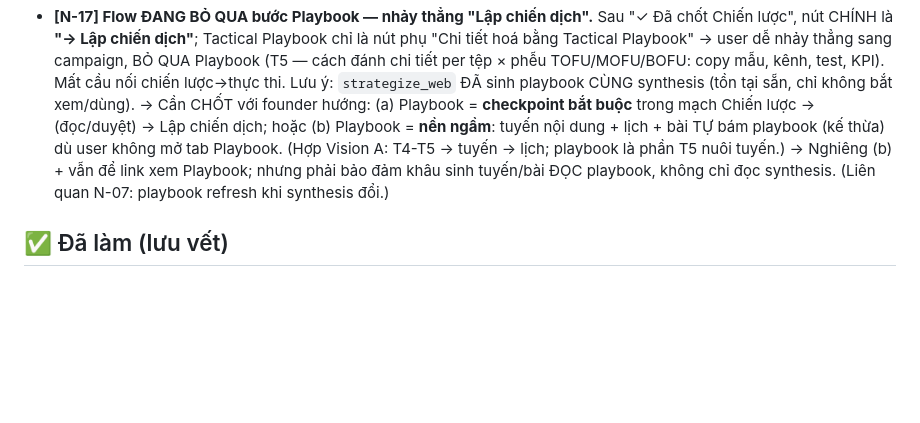
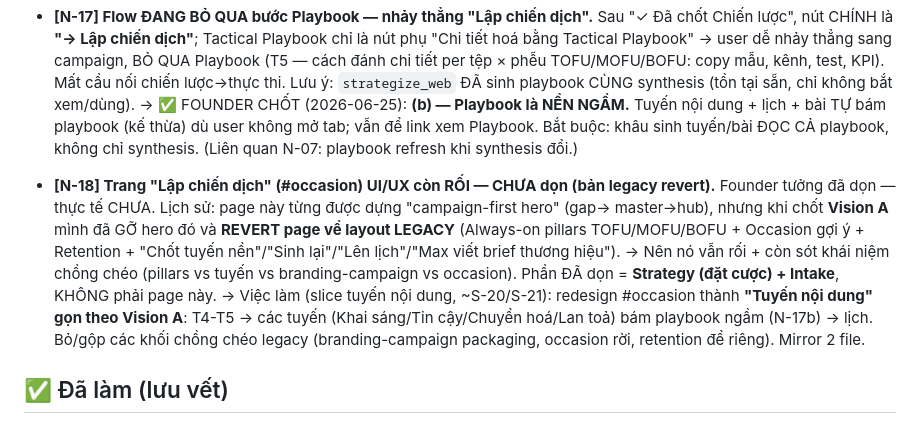
Before and after one commit to TimothyMt/markOSv2, a Markdown page: docs/web/notes-todo.md, the part around the change. Drawn GitHub-style; blank space fills up the shorter version.

Commit message:
note: N-17 chốt (b) playbook nền ngầm; N-18 trang Lập chiến dịch chưa dọn (legacy revert)
Chỉ ghi note.

Co-Authored-By: Claude Opus 4.8 <noreply@anthropic.com>
Claude-Session: https://claude.ai/code/session_01YUh6MSDqb6zpJxfEfjEogc

```diff
--- a/docs/web/notes-todo.md
+++ b/docs/web/notes-todo.md
@@ -162,12 +162,21 @@
   "Chi tiết hoá bằng Tactical Playbook" → user dễ nhảy thẳng sang campaign, BỎ QUA Playbook (T5 — cách
   đánh chi tiết per tệp × phễu TOFU/MOFU/BOFU: copy mẫu, kênh, test, KPI). Mất cầu nối chiến lược→thực
   thi. Lưu ý: `strategize_web` ĐÃ sinh playbook CÙNG synthesis (tồn tại sẵn, chỉ không bắt xem/dùng).
-  → Cần CHỐT với founder hướng:
-    (a) Playbook = **checkpoint bắt buộc** trong mạch Chiến lược → (đọc/duyệt) → Lập chiến dịch; hoặc
-    (b) Playbook = **nền ngầm**: tuyến nội dung + lịch + bài TỰ bám playbook (kế thừa) dù user không
-        mở tab Playbook. (Hợp Vision A: T4-T5 → tuyến → lịch; playbook là phần T5 nuôi tuyến.)
-    → Nghiêng (b) + vẫn để link xem Playbook; nhưng phải bảo đảm khâu sinh tuyến/bài ĐỌC playbook,
-      không chỉ đọc synthesis. (Liên quan N-07: playbook refresh khi synthesis đổi.)
+  → ✅ FOUNDER CHỐT (2026-06-25): **(b) — Playbook là NỀN NGẦM.** Tuyến nội dung + lịch + bài TỰ bám
+    playbook (kế thừa) dù user không mở tab; vẫn để link xem Playbook. Bắt buộc: khâu sinh tuyến/bài
+    ĐỌC CẢ playbook, không chỉ synthesis. (Liên quan N-07: playbook refresh khi synthesis đổi.)
+
+- **[N-18] Trang "Lập chiến dịch" (#occasion) UI/UX còn RỐI — CHƯA dọn (bản legacy revert).**
+  Founder tưởng đã dọn — thực tế CHƯA. Lịch sử: page này từng được dựng "campaign-first hero" (gap→
+  master→hub), nhưng khi chốt **Vision A** mình đã GỠ hero đó và **REVERT page về layout LEGACY**
+  (Always-on pillars TOFU/MOFU/BOFU + Occasion gợi ý + Retention + "Chốt tuyến nền"/"Sinh lại"/"Lên
+  lịch"/"Max viết brief thương hiệu"). → Nên nó vẫn rối + còn sót khái niệm chồng chéo (pillars vs
+  tuyến vs branding-campaign vs occasion). Phần ĐÃ dọn = **Strategy (đặt cược) + Intake**, KHÔNG phải
+  page này.
+  → Việc làm (slice tuyến nội dung, ~S-20/S-21): redesign #occasion thành **"Tuyến nội dung" gọn theo
+    Vision A**: T4-T5 → các tuyến (Khai sáng/Tin cậy/Chuyển hoá/Lan toả) bám playbook ngầm (N-17b) →
+    lịch. Bỏ/gộp các khối chồng chéo legacy (branding-campaign packaging, occasion rời, retention để
+    riêng). Mirror 2 file.
 
 ## ✅ Đã làm (lưu vết)
 - Enter ở ô intake = nút Tiếp (fcbb3e3)
```
